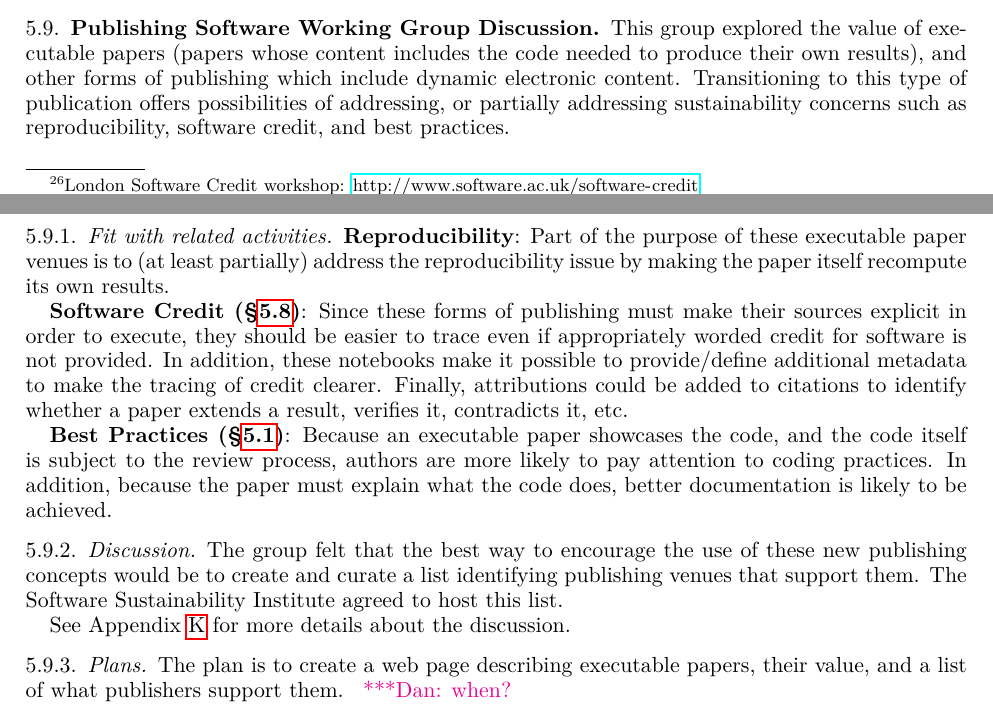
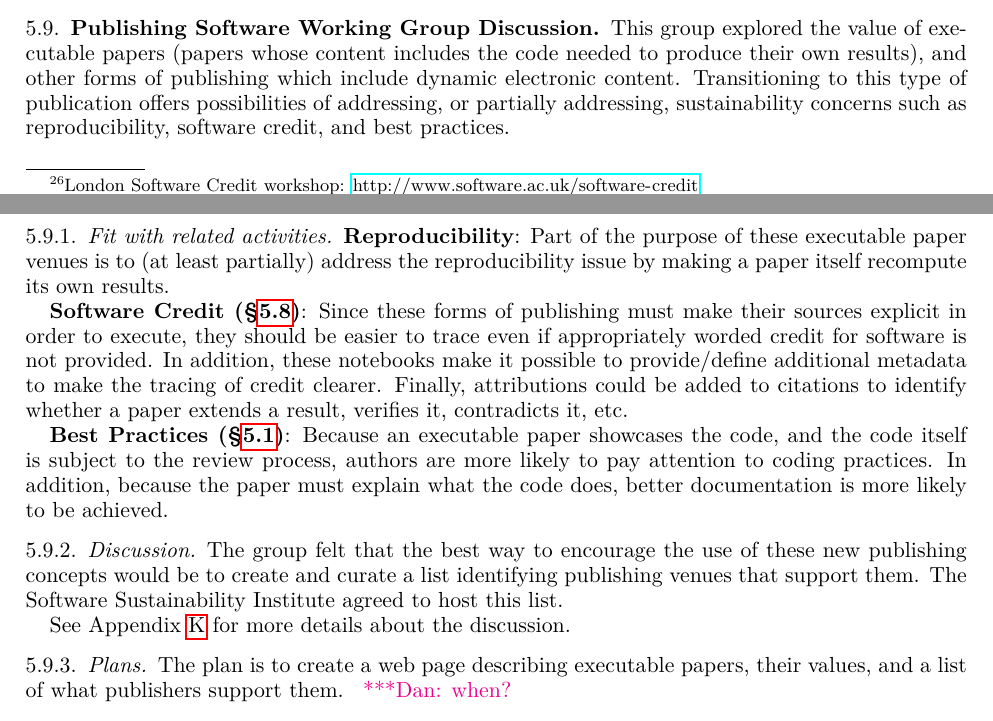
Before and after one commit to WSSSPE/meetings, a LaTeX paper (WSSSPE3/report/WSSSPE3_review.tex, which reads WSSSPE3/report/wg_main_publishing_SW.tex): two parts of pages 18 and 19 of 38, joined at a grey line, cut so that both start at the same text. Compiled offline with pdfLaTeX.

Commit message:
Section 5.9:  teeny-weeny transformation

```diff
--- a/WSSSPE3/report/wg_main_publishing_SW.tex
+++ b/WSSSPE3/report/wg_main_publishing_SW.tex
@@ -7,13 +7,13 @@ publishing which include dynamic electronic content.
 %\subsubsection{Why it is important}
 %
 Transitioning to this type of publication offers possibilities of addressing, or
-partially addressing sustainability concerns such as reproducibility, software
+partially addressing, sustainability concerns such as reproducibility, software
 credit, and best practices.
 
 \subsubsection{Fit with related activities}
 
 \textbf{Reproducibility}: Part of the purpose of these executable paper venues
-is to (at least partially) address the reproducibility issue by making the paper
+is to (at least partially) address the reproducibility issue by making a paper
 itself recompute its own results.
 
 \textbf{Software Credit (\S\ref{sec:software-credit})}: Since these forms of
@@ -28,7 +28,7 @@ verifies it, contradicts it, etc.
 paper showcases the code, and the code itself is subject to the review process,
 authors are more likely to pay attention to coding practices. In addition,
 because the paper must explain what the code does, better documentation is
-likely to be achieved.
+more likely to be achieved.
 
 \subsubsection{Discussion}
 
@@ -41,7 +41,7 @@ discussion.
 
 \subsubsection{Plans}
 
-The plan is to create a web page describing executable papers, their value, and
+The plan is to create a web page describing executable papers, their values, and
 a list of what publishers support them. \katznote{when?}
 
 \subsubsection{Landing Page}
```
